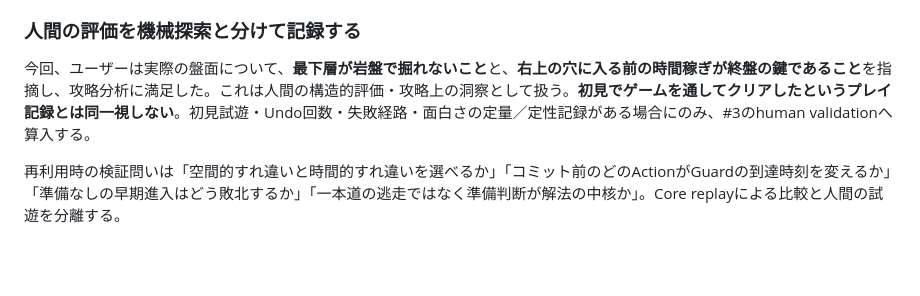
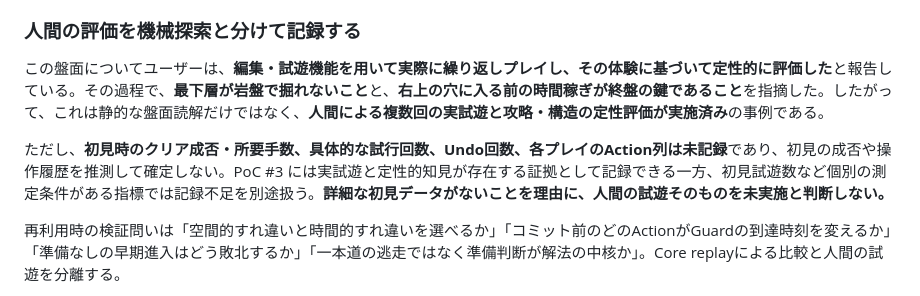
Before and after one commit to kkismd/TMLDRNR, a Markdown page: docs/stage-design.md, the part around the change. Rendered like a GitHub page; blank space fills up the shorter version.

Commit message:
docs: recognize repeated human playtests in two-ladders findings

```diff
--- a/docs/stage-design.md
+++ b/docs/stage-design.md
@@ -38,7 +38,9 @@ TMLDRNR PoC のマップ設計で再利用できる知見をまとめる。ゲ
 
 ### 人間の評価を機械探索と分けて記録する
 
-今回、ユーザーは実際の盤面について、**最下層が岩盤で掘れないこと**と、**右上の穴に入る前の時間稼ぎが終盤の鍵であること**を指摘し、攻略分析に満足した。これは人間の構造的評価・攻略上の洞察として扱う。**初見でゲームを通してクリアしたというプレイ記録とは同一視しない**。初見試遊・Undo回数・失敗経路・面白さの定量／定性記録がある場合にのみ、#3のhuman validationへ算入する。
+この盤面についてユーザーは、**編集・試遊機能を用いて実際に繰り返しプレイし、その体験に基づいて定性的に評価した**と報告している。その過程で、**最下層が岩盤で掘れないこと**と、**右上の穴に入る前の時間稼ぎが終盤の鍵であること**を指摘した。したがって、これは静的な盤面読解だけではなく、**人間による複数回の実試遊と攻略・構造の定性評価が実施済み**の事例である。
+
+ただし、**初見時のクリア成否・所要手数、具体的な試行回数、Undo回数、各プレイのAction列は未記録**であり、初見の成否や操作履歴を推測して確定しない。PoC #3 には実試遊と定性的知見が存在する証拠として記録できる一方、初見試遊数など個別の測定条件がある指標では記録不足を別途扱う。**詳細な初見データがないことを理由に、人間の試遊そのものを未実施と判断しない。**
 
 再利用時の検証問いは「空間的すれ違いと時間的すれ違いを選べるか」「コミット前のどのActionがGuardの到達時刻を変えるか」「準備なしの早期進入はどう敗北するか」「一本道の逃走ではなく準備判断が解法の中核か」。Core replayによる比較と人間の試遊を分離する。
 
```
